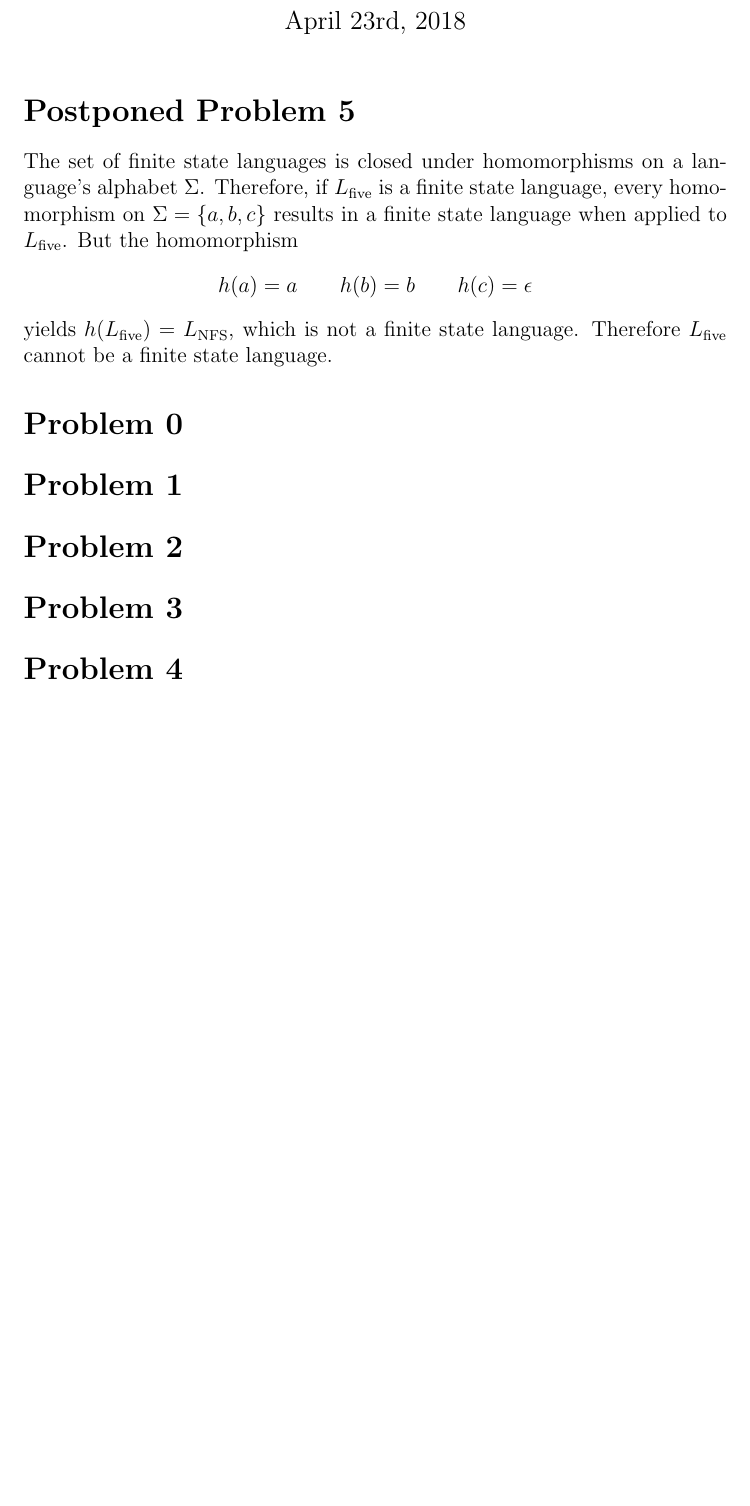
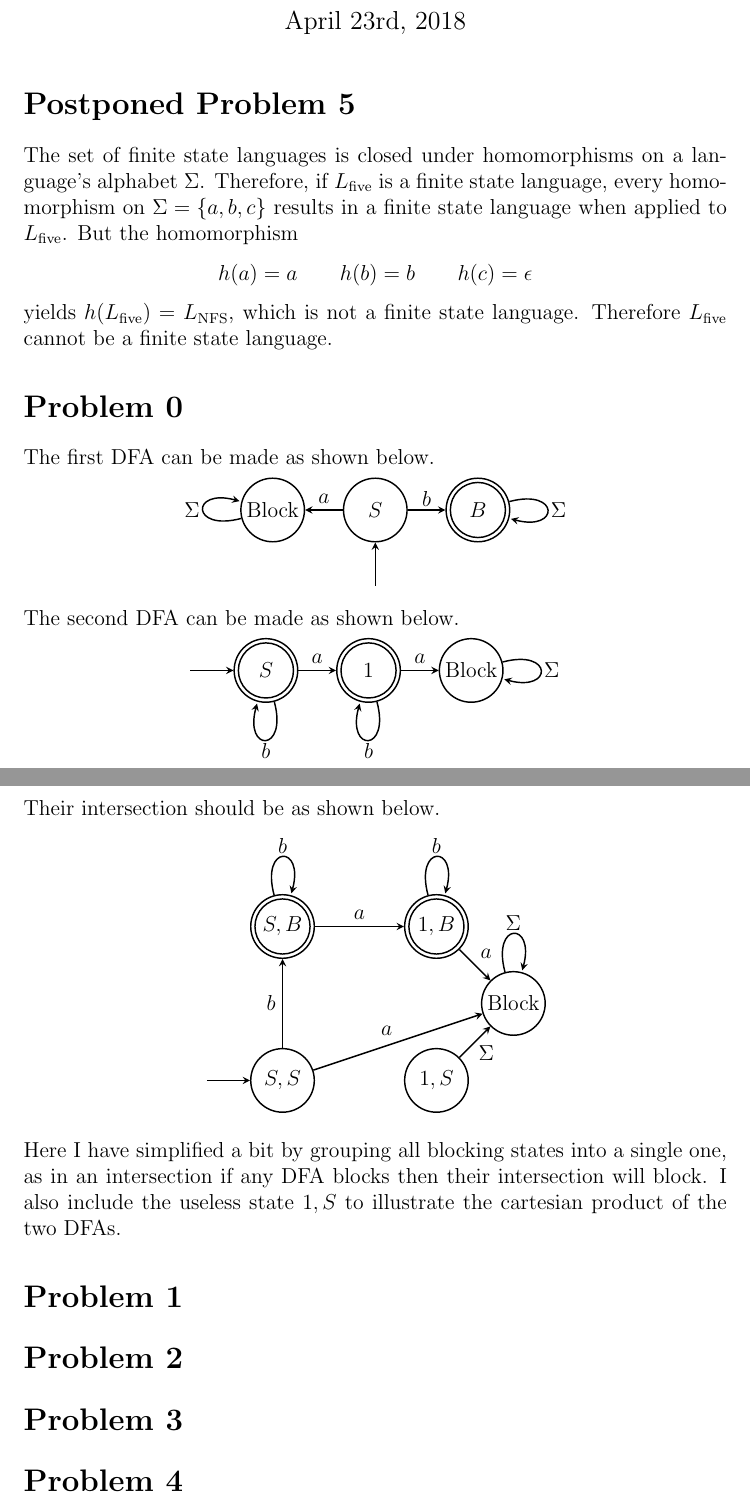
Before and after one commit to michaelwu756/CS181, a LaTeX problem sheet (hw3/hw3.tex): part of the page before the commit and two parts of pages 1 and 2 of 2 after it, the two joined at a grey line, cut so that both start at the same text, the shorter picture padded with empty space. Compiled offline with pdfLaTeX.

Commit message:
answered problem 0

```diff
--- a/hw3/hw3.tex
+++ b/hw3/hw3.tex
@@ -18,6 +18,75 @@ state language.
 
 \section*{Problem 0}
 
+The first DFA can be made as shown below.
+\begin{center}
+        \begin{tikzpicture}
+                \begin{scope}[auto, every node/.style={thick, draw,circle,minimum size=3em,inner sep=1}]
+                        \node (Bl) at (0,0) {Block};
+                        \node (S) at (2,0) {\(S\)};
+                        \node (B) at (4,0) {\(B\)};
+                        \draw[black, thick] (4,0) circle [radius=1.3em];
+                \end{scope}
+                \node [draw=none, inner sep=0pt] (I) at (2,-1.5) {};
+                \begin{scope}[auto, every node/.style={minimum size=1em,inner sep=1}, every path/.style={thick, ->, >=stealth}]
+                        \path (I) edge (S);
+                        \path (S) edge node [above] {\(b\)} (B);
+                        \path (S) edge node [above] {\(a\)} (Bl);
+                        \path (B) edge [loop right] node {\(\Sigma\)} (B);
+                        \path (Bl) edge [loop left] node {\(\Sigma\)} (Bl);
+               \end{scope}
+        \end{tikzpicture}
+\end{center}
+The second DFA can be made as shown below.
+\begin{center}
+        \begin{tikzpicture}
+                \begin{scope}[auto, every node/.style={thick, draw,circle,minimum size=3em,inner sep=1}]
+                        \node (S) at (0,0) {\(S\)};
+                        \draw[black, thick] (0,0) circle [radius=1.3em];
+                        \draw[black, thick] (2,0) circle [radius=1.3em];
+                        \node (1) at (2,0) {\(1\)};
+                        \node (Bl) at (4,0) {Block};
+                \end{scope}
+                \node [draw=none, inner sep=0pt] (I) at (-1.5,0) {};
+                \begin{scope}[auto, every node/.style={minimum size=1em,inner sep=1}, every path/.style={thick, ->, >=stealth}]
+                        \path (I) edge (S);
+                        \path (S) edge node {\(a\)} (1);
+                        \path (S) edge [loop below] node {\(b\)} (S);
+                        \path (1) edge node {\(a\)} (Bl);
+                        \path (1) edge [loop below] node {\(b\)} (1);
+                        \path (Bl) edge [loop right] node {\(\Sigma\)} (Bl);
+               \end{scope}
+        \end{tikzpicture}
+\end{center}
+Their intersection should be as shown below.
+\begin{center}
+        \begin{tikzpicture}
+                \begin{scope}[auto, every node/.style={thick, draw,circle,minimum size=3em,inner sep=1}]
+                        \node (SS) at (0,0) {\(S,S\)};
+                        \node (SB) at (0,3) {\(S,B\)};
+                        \draw[black, thick] (0,3) circle [radius=1.3em];
+                        \node (1S) at (3,0) {\(1,S\)};
+                        \node (1B) at (3,3) {\(1,B\)};
+                        \draw[black, thick] (3,3) circle [radius=1.3em];
+                        \node (Bl) at (4.5, 1.5) {Block};
+                \end{scope}
+                \node [draw=none, inner sep=0pt] (I) at (-1.5,0) {};
+                \begin{scope}[auto, every node/.style={minimum size=1em,inner sep=1}, every path/.style={thick, ->, >=stealth}]
+                        \path (I) edge (SS);
+                        \path (SS) edge node {\(b\)} (SB);
+                        \path (SB) edge node {\(a\)} (1B);
+                        \path (SB) edge [loop above] node {\(b\)} (SB);
+                        \path (1B) edge [loop above] node {\(b\)} (1B);
+                        \path (SS) edge node {\(a\)} (Bl);
+                        \path (1B) edge node {\(a\)} (Bl);
+                        \path (Bl) edge [loop above] node {\(\Sigma\)} (Bl);
+                        \path (1S) edge node [below right] {\(\Sigma\)} (Bl);
+               \end{scope}
+        \end{tikzpicture}
+\end{center}
+Here I have simplified a bit by grouping all blocking states into a single one, as in an intersection if any DFA blocks then their intersection will block.
+I also include the useless state \(1,S\) to illustrate the cartesian product of the two DFAs.
+
 \section*{Problem 1}
 
 \section*{Problem 2}
```
